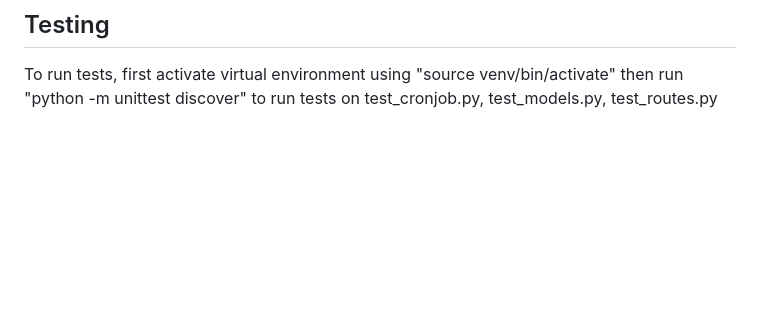
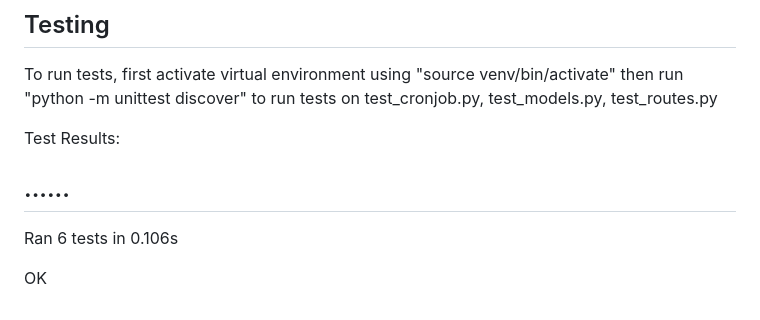
Before and after one commit to sophiakeezel/NewsWebApp, a Markdown page: README.md, the part around the change. Drawn GitHub-style; blank space fills up the shorter version.

```diff
--- a/README.md
+++ b/README.md
@@ -118,3 +118,11 @@ stdout_logfile=/var/log/flasknews/flasknews.out.log
 ## Testing
 
 To run tests, first activate virtual environment using "source venv/bin/activate" then run "python -m unittest discover" to run tests on test_cronjob.py, test_models.py, test_routes.py
+
+Test Results:
+
+......
+----------------------------------------------------------------------
+Ran 6 tests in 0.106s
+
+OK
```
